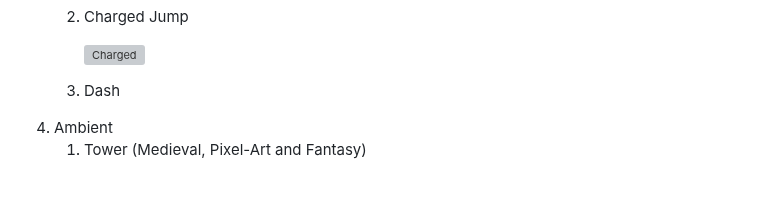
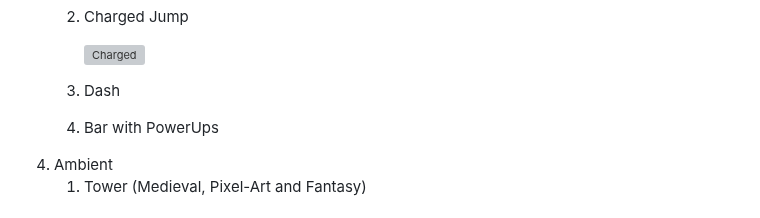
Before and after one commit to Santiago-Coronado/Jump_King_Team, a Markdown page: Videojuego/GDD_Template.md, the part around the change. Drawn GitHub-style; blank space fills up the shorter version; grey boxes are pictures that could not be loaded.

Commit message:
Made little change in graphics section

```diff
--- a/Videojuego/GDD_Template.md
+++ b/Videojuego/GDD_Template.md
@@ -331,6 +331,8 @@ The characters will have a pixel-y design with attack, movement and death animat
        ![Charged](GDD_Images/Charged_Jump.gif)
 
     3. Dash
+
+    4. Bar with PowerUps
 5.	Ambient
     1.	Tower (Medieval, Pixel-Art and Fantasy)
 
```
